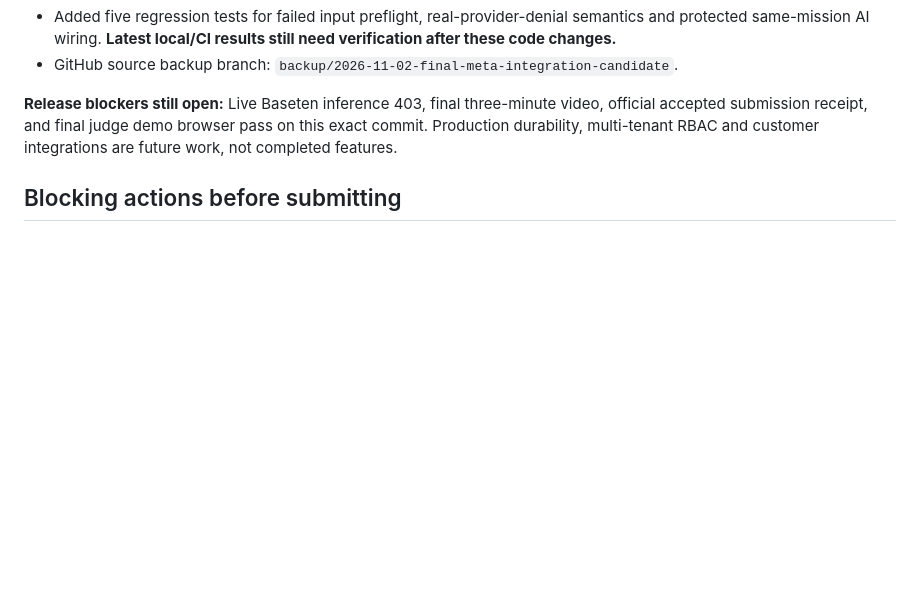
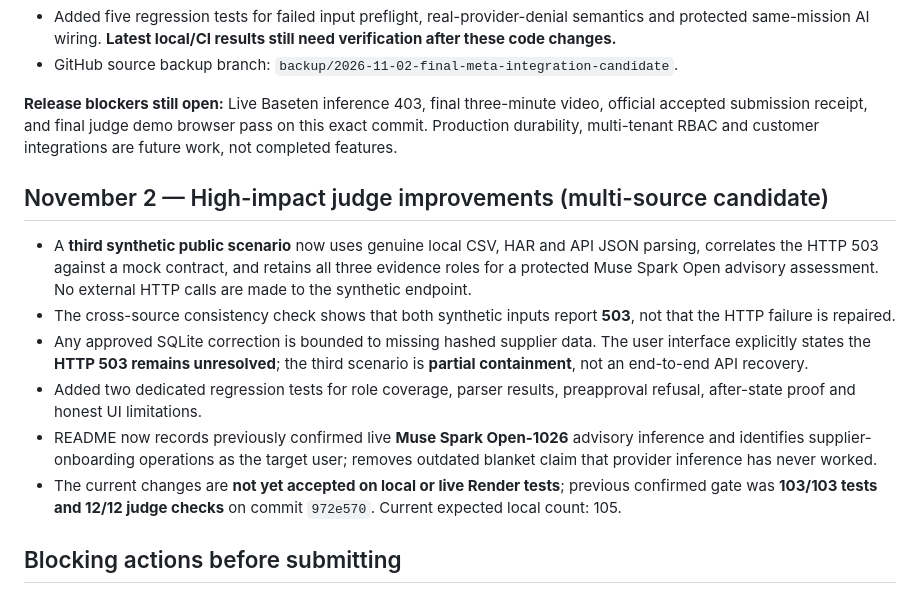
Before and after one commit to Sraveena1992/WORLDTRACE, a Markdown page: docs/FINAL_SUBMISSION_AUDIT_2026-11-02.md, the part around the change. Rendered like a GitHub page; blank space fills up the shorter version.

Commit message:
Track improved cross-source incident, real Meta validation history and unverified acceptance gate

```diff
--- a/docs/FINAL_SUBMISSION_AUDIT_2026-11-02.md
+++ b/docs/FINAL_SUBMISSION_AUDIT_2026-11-02.md
@@ -126,6 +126,15 @@ The one-command local demo now checks both approved success and adversarial appr
 
 **Release blockers still open:** Live Baseten inference 403, final three-minute video, official accepted submission receipt, and final judge demo browser pass on this exact commit. Production durability, multi-tenant RBAC and customer integrations are future work, not completed features.
 
+## November 2 — High-impact judge improvements (multi-source candidate)
+
+- A **third synthetic public scenario** now uses genuine local CSV, HAR and API JSON parsing, correlates the HTTP 503 against a mock contract, and retains all three evidence roles for a protected Muse Spark Open advisory assessment. No external HTTP calls are made to the synthetic endpoint.
+- The cross-source consistency check shows that both synthetic inputs report **503**, not that the HTTP failure is repaired.
+- Any approved SQLite correction is bounded to missing hashed supplier data. The user interface explicitly states the **HTTP 503 remains unresolved**; the third scenario is **partial containment**, not an end-to-end API recovery.
+- Added two dedicated regression tests for role coverage, parser results, preapproval refusal, after-state proof and honest UI limitations.
+- README now records previously confirmed live **Muse Spark Open-1026** advisory inference and identifies supplier-onboarding operations as the target user; removes outdated blanket claim that provider inference has never worked.
+- The current changes are **not yet accepted on local or live Render tests**; previous confirmed gate was **103/103 tests and 12/12 judge checks** on commit `972e570`. Current expected local count: 105.
+
 ## Blocking actions before submitting
 
 1. **ASAP:** Resolve Baseten provider HTTP 403 or activate an eligible official alternative provider. Never claim Meta reasoning until an actual successful response is captured.
```
